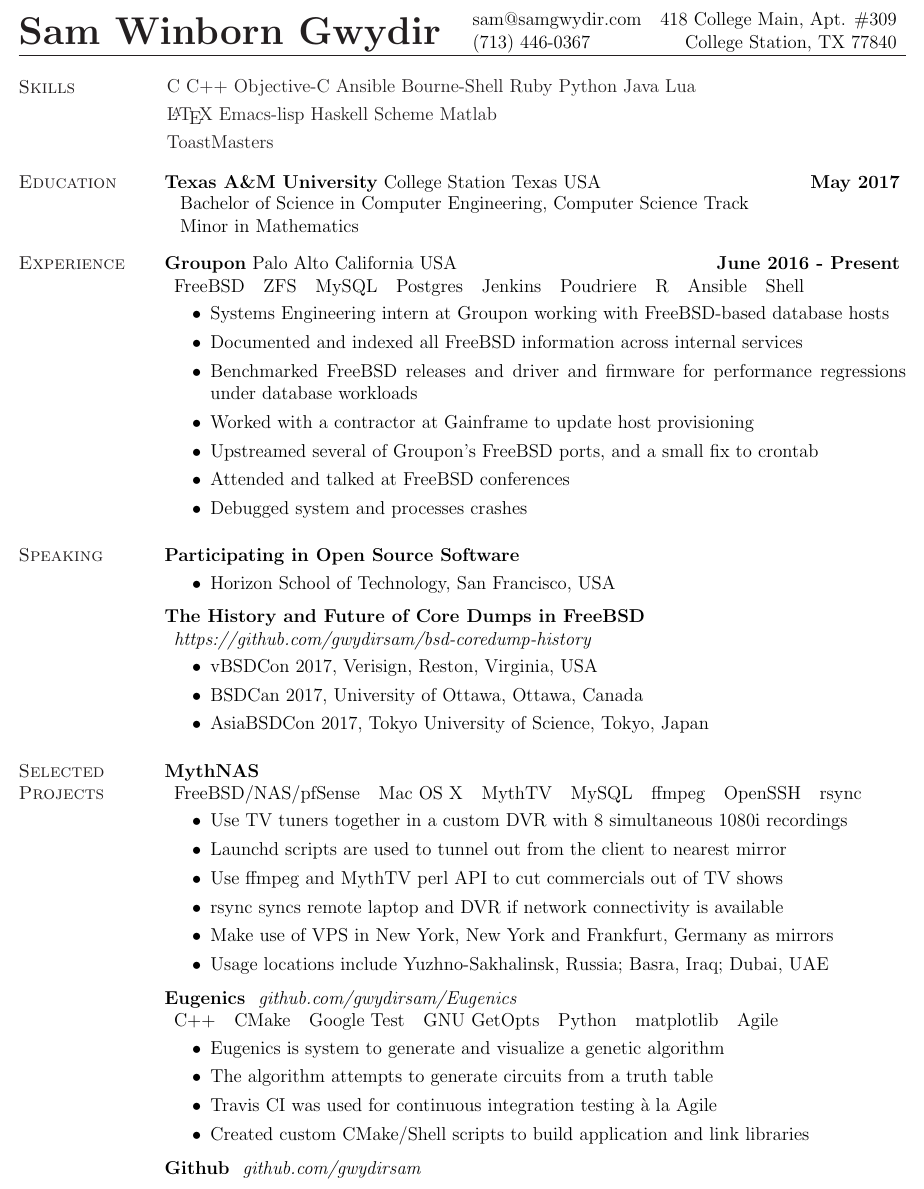
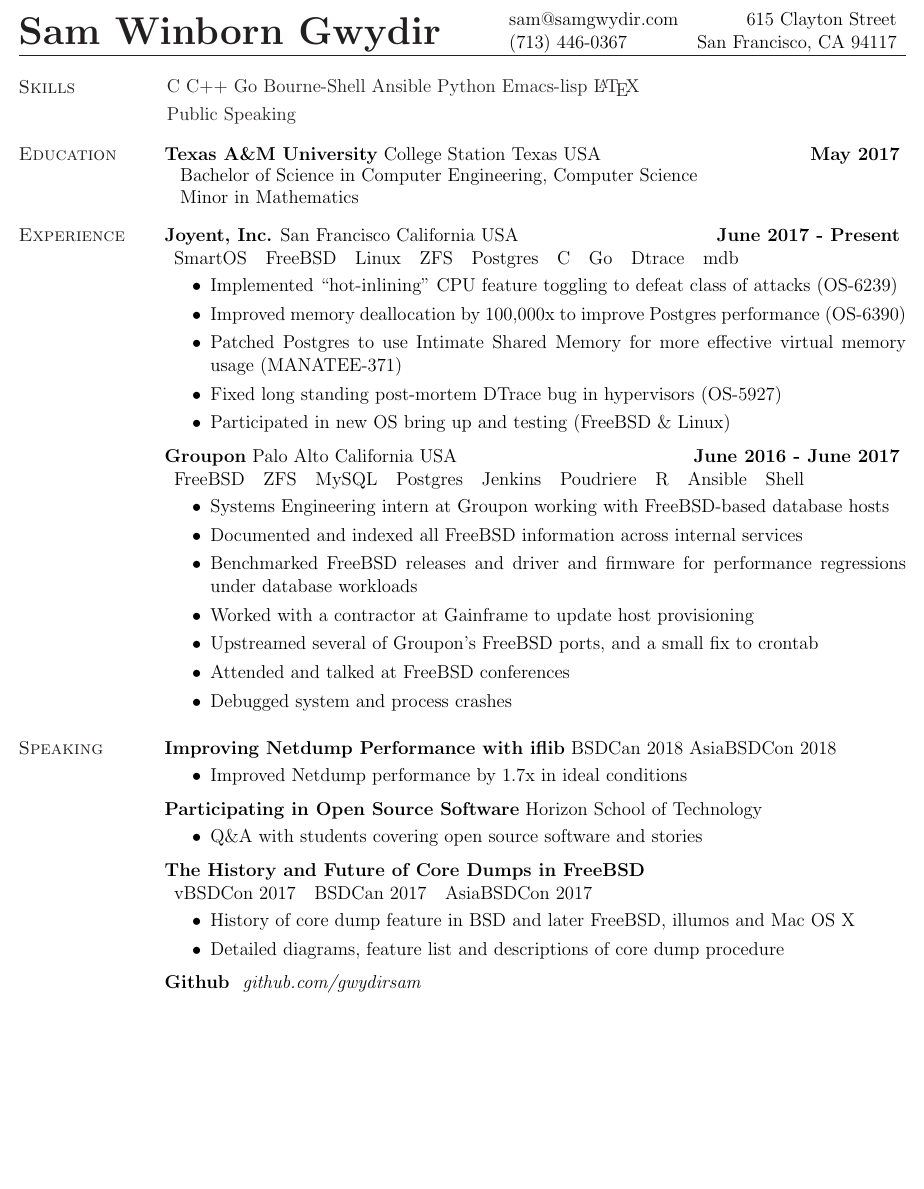
Before and after one commit to gwydirsam/Resume, a LaTeX CV (resume.tex): part of the page, cut at the place of the change, the shorter picture padded with empty space. Compiled offline with pdfLaTeX.

Commit message:
add joyent, remove selected projects

```diff
--- a/resume.tex
+++ b/resume.tex
@@ -46,8 +46,8 @@
 \hfill
 \vspace*{-.45in}
 \begin{tabular}{l r}
-sam@samgwydir.com & 418 College Main, Apt. \#309\\
-(713) 446-0367 & College Station, TX 77840
+sam@samgwydir.com & 615 Clayton Street\\
+(713) 446-0367 & San Francisco, CA 94117
 \end{tabular}
 
 \vspace*{.1in}
@@ -65,9 +65,8 @@
     %& {\em Proficiency Descending} & \\
     % & {\bf Languages} C/C++/Objective-C Bourne-Shell Ruby Python Lua \\
     % & {\bf Languages} \LaTeX{} Emacs-lisp Haskell Scheme Matlab\\
-    & C C++ Objective-C Ansible Bourne-Shell Ruby Python Java Lua & \\
-    & \LaTeX{} Emacs-lisp Haskell Scheme Matlab & \\
-    & ToastMasters & \\
+    & C C++ Go Bourne-Shell Ansible Python Emacs-lisp \LaTeX{} \\
+    & Public Speaking & \\
     % & {\bf Markup} \LaTeX{} Doc\TeX{} HTML CSS Markdown \\
     % & {\bf Frameworks} Cocoa  Ruby on Rails \\
     % & {\bf Tools} Emacs Git CMake GNU-Make Regular Expressions Mathematica \\
@@ -88,7 +87,7 @@
 {\bf Texas A\&M University} College Station Texas USA \hfill {\bf May 2017} \ \\
 \vspace*{-.17in}
 \begin{tabular}{l l l}
-  Bachelor of Science in Computer Engineering, Computer Science Track \\
+  Bachelor of Science in Computer Engineering, Computer Science \\
   Minor in Mathematics \\
 \end{tabular}
 
@@ -127,7 +126,24 @@
   \section{\sc Experience}}
 \color{black}
 
-{\bf Groupon} Palo Alto California USA \hfill {\bf June 2016 - Present} \
+{\bf Joyent, Inc.} San Francisco California USA \hfill {\bf June 2017 - Present} \
+\\
+\begin{tabular}{l l l l l l l l l}
+  SmartOS & FreeBSD & Linux & ZFS & Postgres & C & Go & Dtrace & mdb
+\end{tabular}
+\\
+\vspace{-.16in}
+\begin{itemize}
+  \item Implemented ``hot-inlining'' CPU feature toggling to defeat class of attacks (OS-6239)
+  \item Improved memory deallocation by 100,000x to improve Postgres performance (OS-6390)
+  \item Patched Postgres to use Intimate Shared Memory for more effective virtual memory usage (MANATEE-371)
+  \item Fixed long standing post-mortem DTrace bug in hypervisors (OS-5927)
+    \item Participated in new OS bring up and testing (FreeBSD \& Linux)
+\end{itemize}
+\vspace{-.10in}
+
+
+{\bf Groupon} Palo Alto California USA \hfill {\bf June 2016 - June 2017} \
 \\
 \begin{tabular}{l l l l l l l l l}
   FreeBSD & ZFS & MySQL & Postgres & Jenkins & Poudriere & R & Ansible & Shell
@@ -145,41 +161,63 @@
   \item Upstreamed several of Groupon's FreeBSD ports, and a small fix to
     crontab
   \item Attended and talked at FreeBSD conferences
-  \item Debugged system and processes crashes
+  \item Debugged system and process crashes
 \end{itemize}
 \vspace{-.10in}
+
 
 \vspace*{.20in}
 {\color{Black}
   \vspace{-.13in}
   \section{\sc Speaking}}
+
 \color{black}
-{\bf Participating in Open Source Software} \\
+{\bf Improving Netdump Performance with iflib} BSDCan 2018 AsiaBSDCon 2018\\
+%% \begin{tabular}{l}
+%% {\em https://github.com/gwydirsam/bsd-coredump-history} \
+%% \end{tabular}
+%% \\
 \vspace{-.16in}
 \begin{itemize}
-\item Horizon School of Technology, San Francisco, USA
+\item Improved Netdump performance by 1.7x in ideal conditions
+  %% \item BSDCan 2018, University of Ottawa, Ottawa, Canada
+  %% \item AsiaBSDCon 2018, Tokyo University of Science, Tokyo, Japan
+\end{itemize}
+\vspace{-.10in}
+
+\color{black}
+{\bf Participating in Open Source Software} Horizon School of Technology \\
+\vspace{-.16in}
+\begin{itemize}
+%% \item Horizon School of Technology, San Francisco, USA
+  \item Q\&A with students covering open source software and stories
 \end{itemize}
 \vspace{-.10in}
 
 \color{black}
 {\bf The History and Future of Core Dumps in FreeBSD} \\
-\begin{tabular}{l}
-{\em https://github.com/gwydirsam/bsd-coredump-history} \
+\begin{tabular}{l l l}
+      vBSDCon 2017 & BSDCan 2017 & AsiaBSDCon 2017
 \end{tabular}
+%% \begin{tabular}{l}
+%% {\em https://github.com/gwydirsam/bsd-coredump-history} \
+%% \end{tabular}
 \\
 \vspace{-.16in}
 \begin{itemize}
-  \item vBSDCon 2017, Verisign, Reston, Virginia, USA
-  \item BSDCan 2017, University of Ottawa, Ottawa, Canada
-  \item AsiaBSDCon 2017, Tokyo University of Science, Tokyo, Japan
+  \item History of core dump feature in BSD and later FreeBSD, illumos and Mac OS X
+  \item Detailed diagrams, feature list and descriptions of core dump procedure
+  %% \item vBSDCon 2017, Verisign, Reston, Virginia, USA
+  %% \item BSDCan 2017, University of Ottawa, Ottawa, Canada
+  %% \item AsiaBSDCon 2017, Tokyo University of Science, Tokyo, Japan
 \end{itemize}
 \vspace{-.10in}
 
-\vspace*{.20in}
-{\color{Black}
-  \vspace{-.13in}
-  \section{\sc Selected Projects}}
-\color{black}
+%% \vspace*{.20in}
+%% {\color{Black}
+%%   \vspace{-.13in}
+%%   \section{\sc Selected Projects}}
+%% \color{black}
 %{\bf Avril Six} {\em Programmer} \hfill {\bf 2011}
 %\\
 %\begin{tabular}{l l l l}
@@ -221,40 +259,40 @@
 % \vspace{-.10in}
 
 % {\bf emacs-mac-borderless} {\em https://github.com/gwydirsam/emacs-mac-borderless } \
-{\bf MythNAS} \
-\\
-\begin{tabular}{l l l l l l l}
-  FreeBSD/NAS/pfSense & Mac OS X & MythTV & MySQL & ffmpeg & OpenSSH & rsync
-\end{tabular}
-\\
-\vspace{-.16in}
-\begin{itemize}
-  \item Use TV tuners together in a custom DVR with 8 simultaneous 1080i recordings
-  \item Launchd scripts are used to tunnel out from the client to nearest mirror
-  \item Use ffmpeg and MythTV perl API to cut commercials out of TV shows
-  \item rsync syncs remote laptop and DVR if network connectivity is available
-  \item Make use of VPS in New York, New York and Frankfurt, Germany as mirrors
-  \item Usage locations include Yuzhno-Sakhalinsk, Russia; Basra, Iraq; Dubai, UAE
-\end{itemize}
-% Simple UI modifications -- but good examples of working in large code-bases, \\
-% implementing simple features, and getting out without breaking other features.
-\vspace{-.10in}
+%% {\bf MythNAS} \
+%% \\
+%% \begin{tabular}{l l l l l l l}
+%%   FreeBSD/NAS/pfSense & Mac OS X & MythTV & MySQL & ffmpeg & OpenSSH & rsync
+%% \end{tabular}
+%% \\
+%% \vspace{-.16in}
+%% \begin{itemize}
+%%   \item Use TV tuners together in a custom DVR with 8 simultaneous 1080i recordings
+%%   \item Launchd scripts are used to tunnel out from the client to nearest mirror
+%%   \item Use ffmpeg and MythTV perl API to cut commercials out of TV shows
+%%   \item rsync syncs remote laptop and DVR if network connectivity is available
+%%   \item Make use of VPS in New York, New York and Frankfurt, Germany as mirrors
+%%   \item Usage locations include Yuzhno-Sakhalinsk, Russia; Basra, Iraq; Dubai, UAE
+%% \end{itemize}
+%% % Simple UI modifications -- but good examples of working in large code-bases, \\
+%% % implementing simple features, and getting out without breaking other features.
+%% \vspace{-.10in}
 
-% % {\bf Database Engine } {\em  https://github.com/gwydirsam/CSCE315-Project2-Mirror }  \
-{\bf Eugenics } {\em github.com/gwydirsam/Eugenics }  \
-\\
-\begin{tabular}{l l l l l l l}
-  C++ & CMake & Google Test & GNU GetOpts & Python & matplotlib & Agile
-\end{tabular}
-\\
-\vspace{-.16in}
-\begin{itemize}
-  \item Eugenics is system to generate and visualize a genetic algorithm
-  \item The algorithm attempts to generate circuits from a truth table
-  \item Travis CI was used for continuous integration testing \`{a} la Agile
-  \item Created custom CMake/Shell scripts to build application and link libraries
-\end{itemize}
-\vspace{-.10in}
+%% % % {\bf Database Engine } {\em  https://github.com/gwydirsam/CSCE315-Project2-Mirror }  \
+%% {\bf Eugenics } {\em github.com/gwydirsam/Eugenics }  \
+%% \\
+%% \begin{tabular}{l l l l l l l}
+%%   C++ & CMake & Google Test & GNU GetOpts & Python & matplotlib & Agile
+%% \end{tabular}
+%% \\
+%% \vspace{-.16in}
+%% \begin{itemize}
+%%   \item Eugenics is system to generate and visualize a genetic algorithm
+%%   \item The algorithm attempts to generate circuits from a truth table
+%%   \item Travis CI was used for continuous integration testing \`{a} la Agile
+%%   \item Created custom CMake/Shell scripts to build application and link libraries
+%% \end{itemize}
+%% \vspace{-.10in}
 
 % {\bf Database Engine } {\em  https://github.com/gwydirsam/CSCE315-Project2-Mirror }  \
 % {\bf Database Engine \& Blog } {\em  github.com/gwydirsam/CSCE315-DBMS }  \
```
Also changed, not shown: resume.pdf.
